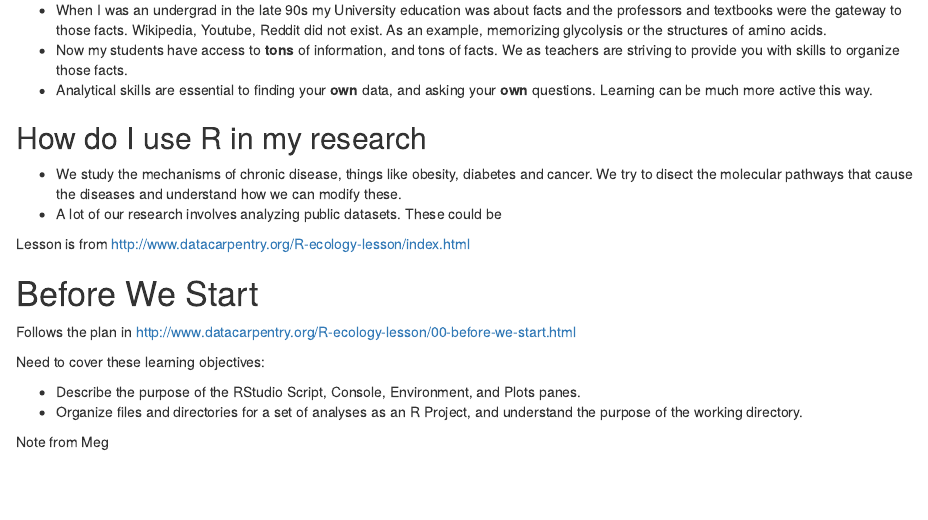
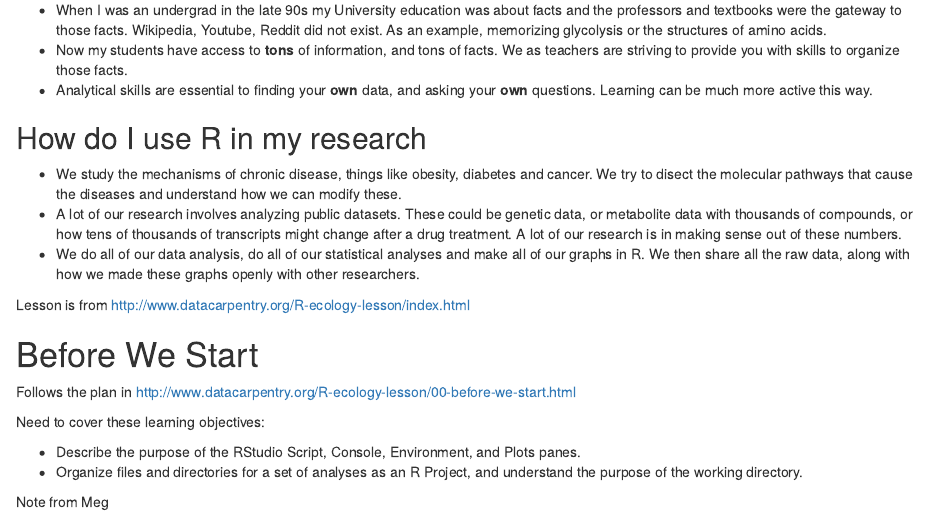
Before and after one commit to detricksnyder/TeachingLectures, an R Markdown document (Michigan/M-Sci/Day1.Rmd): the page in a window 1100 px wide, from 290 px down. Rendered offline with R 4.5, knitr and Pandoc, with nearby package versions.

Commit message:
Added blur about how we use R

```diff
--- a/Michigan/M-Sci/Day1.Rmd
+++ b/Michigan/M-Sci/Day1.Rmd
@@ -23,7 +23,8 @@ knitr::opts_chunk$set(echo = TRUE)
 ## How do I use R in my research
 
 * We study the mechanisms of chronic disease, things like obesity, diabetes and cancer.  We try to disect the molecular pathways that cause the diseases and understand how we can modify these.
-* A lot of our research involves analyzing public datasets.  These could be
+* A lot of our research involves analyzing public datasets.  These could be genetic data, or metabolite data with thousands of compounds, or how tens of thousands of transcripts might change after a drug treatment.  A lot of our research is in making sense out of these numbers.
+* We do all of our data analysis, do all of our statistical analyses and make all of our graphs in R.  We then share all the raw data, along with how we made these graphs openly with other researchers.
 
 Lesson is from http://www.datacarpentry.org/R-ecology-lesson/index.html
 
```
Also changed, not shown: Michigan/M-Sci/Day1.html.
